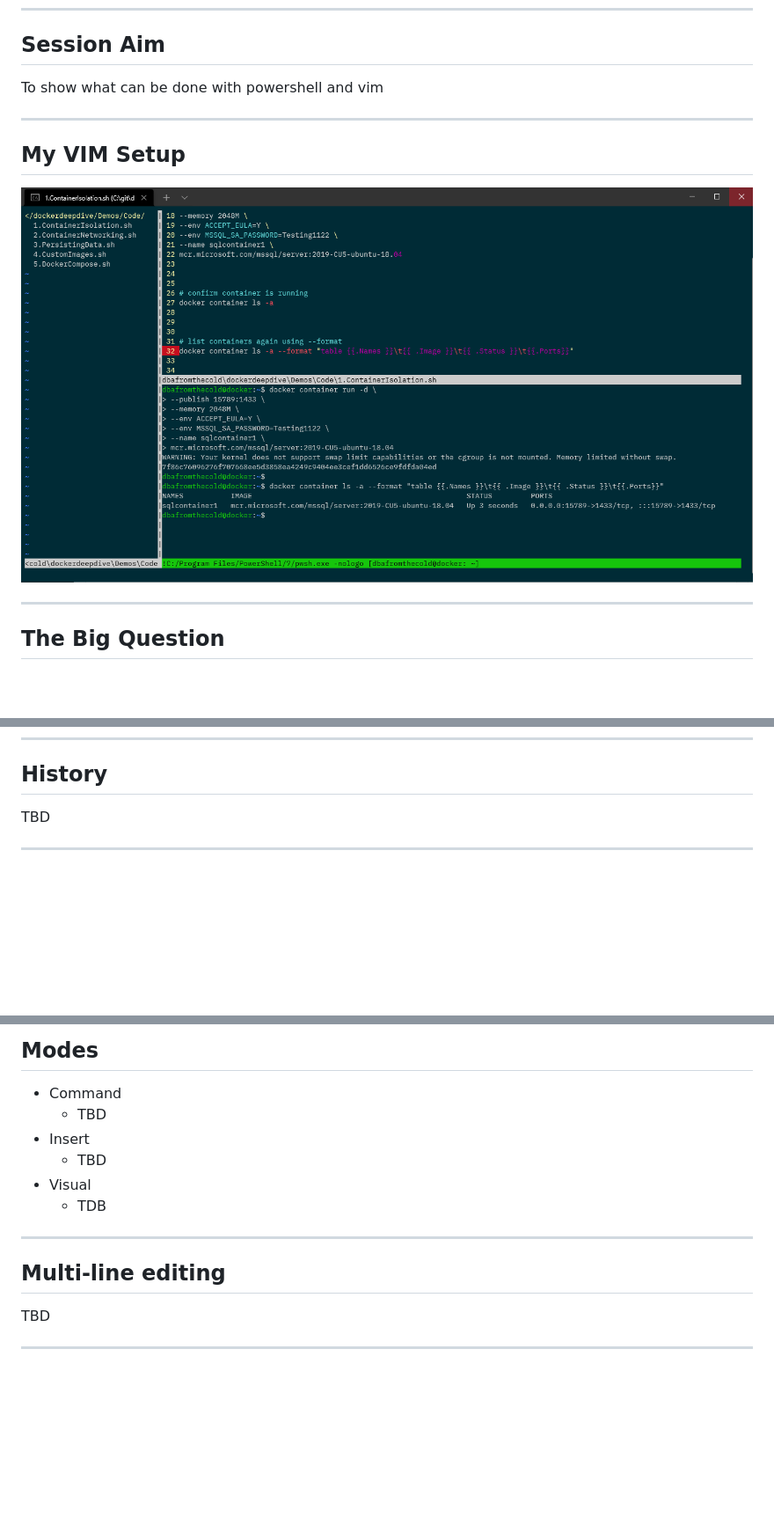
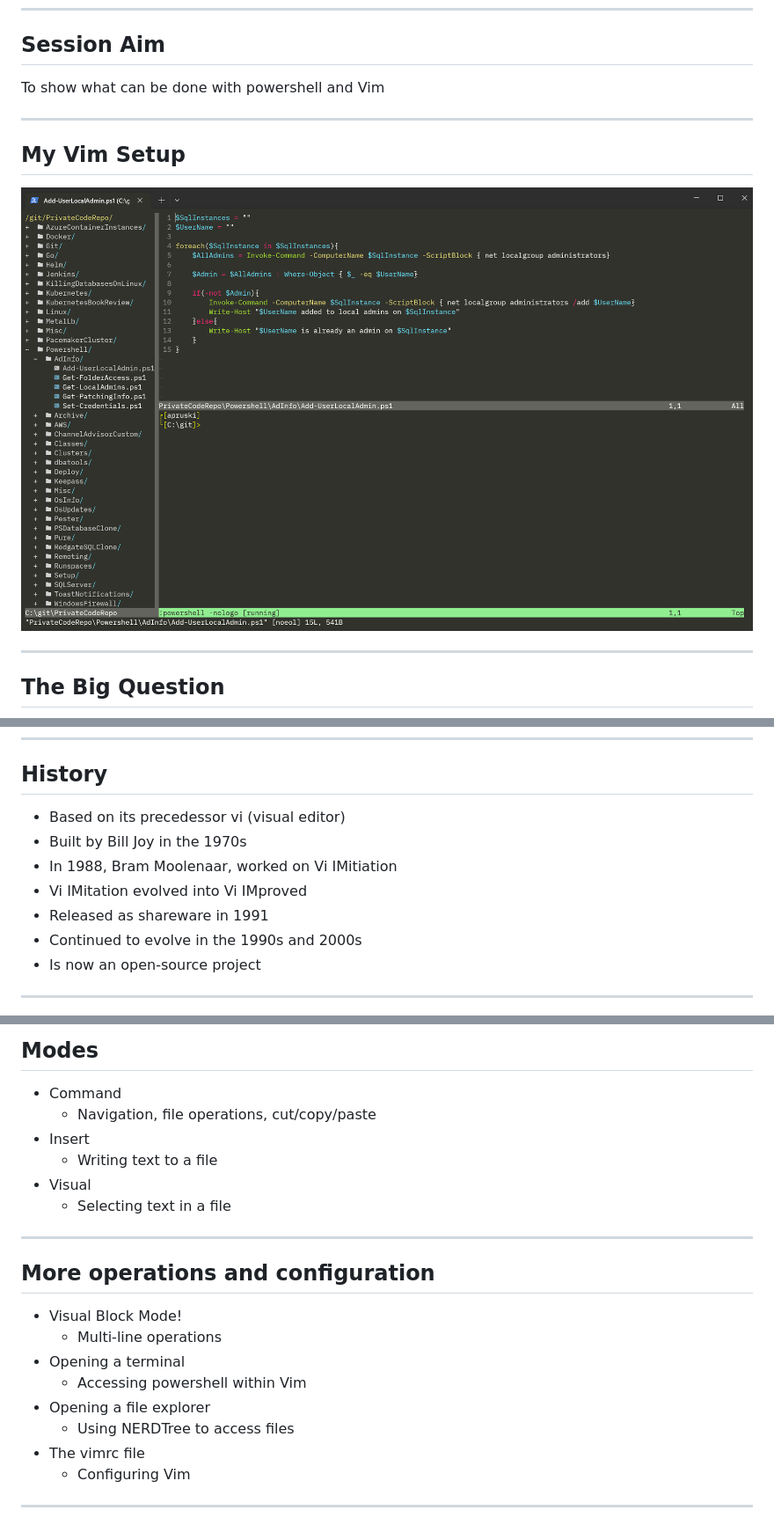
Before and after one commit to dbafromthecold/powershellvim, a Markdown page: slides.md, 3 parts joined by grey strips. Shown: that part at 88% size. Rendered like a GitHub page; pictures changed too: images/vim_setup.png; blank space fills up the shorter version.

Commit message:
updated slides

```diff
--- a/slides.md
+++ b/slides.md
@@ -19,11 +19,11 @@
 
 ## Session Aim
 <!-- .slide: style="text-align: left;"> -->
-To show what can be done with powershell and vim
+To show what can be done with powershell and Vim
 
 ---
 
-## My VIM Setup
+## My Vim Setup
 <!-- .slide: style="text-align: left;"> -->
 <p align="center">
   <img src="images/vim_setup.png" />
@@ -40,8 +40,14 @@ To show what can be done with powershell and vim
 ---
 
 ## History
-
-TBD
+<!-- .slide: style="text-align: left;"> -->
+- Based on its precedessor vi (visual editor)
+- Built by Bill Joy in the 1970s
+- In 1988, Bram Moolenaar, worked on Vi IMitiation
+- Vi IMitation evolved into Vi IMproved
+- Released as shareware in 1991
+- Continued to evolve in the 1990s and 2000s
+- Is now an open-source project
 
 ---
 
@@ -72,17 +87,24 @@ TBD
 ## Modes
 <!-- .slide: style="text-align: left;"> -->
 - Command
-  + TBD
+  + Navigation, file operations, cut/copy/paste
 - Insert
-  + TBD
+  + Writing text to a file
 - Visual
-  + TDB
+  + Selecting text in a file
 
 ---
 
-## Multi-line editing
+## More operations and configuration
 <!-- .slide: style="text-align: left;"> -->
-TBD
+- Visual Block Mode!
+  + Multi-line operations
+- Opening a terminal
+  + Accessing powershell within Vim
+- Opening a file explorer
+  + Using NERDTree to access files
+- The vimrc file
+  + Configuring Vim
 
 ---
 
```
Also changed, not shown: other parts of slides.md (+23 -17 lines), images/vim_start_screen.png (added), 1 other file.
